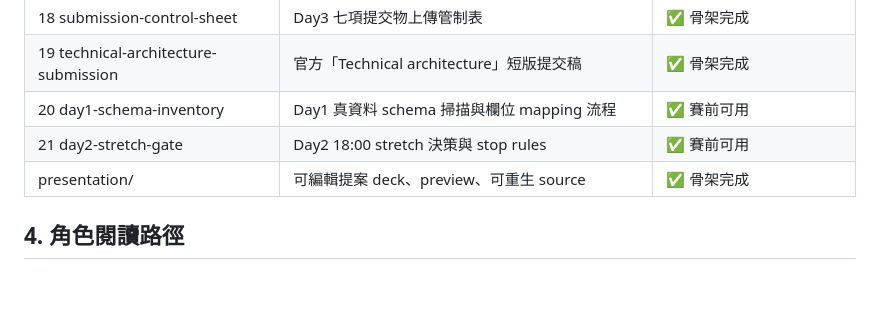
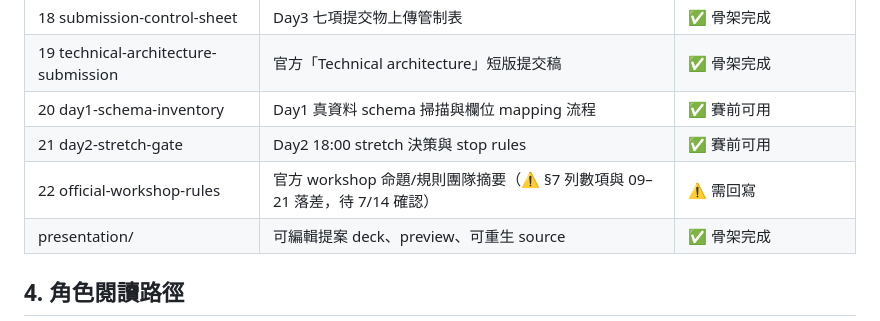
Before and after one commit to wsx5031060310guy/fleetmind-yang-ming-hackathon, a Markdown page: docs/INDEX.md, the part around the change. GitHub-like rendering; blank space fills up the shorter version.

```diff
--- a/docs/INDEX.md
+++ b/docs/INDEX.md
@@ -52,6 +52,7 @@
 | 19 technical-architecture-submission | 官方「Technical architecture」短版提交稿 | ✅ 骨架完成 |
 | 20 day1-schema-inventory | Day1 真資料 schema 掃描與欄位 mapping 流程 | ✅ 賽前可用 |
 | 21 day2-stretch-gate | Day2 18:00 stretch 決策與 stop rules | ✅ 賽前可用 |
+| 22 official-workshop-rules | 官方 workshop 命題/規則團隊摘要（⚠ §7 列數項與 09–21 落差，待 7/14 確認） | ⚠ 需回寫 |
 | presentation/ | 可編輯提案 deck、preview、可重生 source | ✅ 骨架完成 |
 
 ## 4. 角色閱讀路徑
```
Also changed, not shown: docs/22-official-workshop-rules.md (added, +89 -0 lines).
